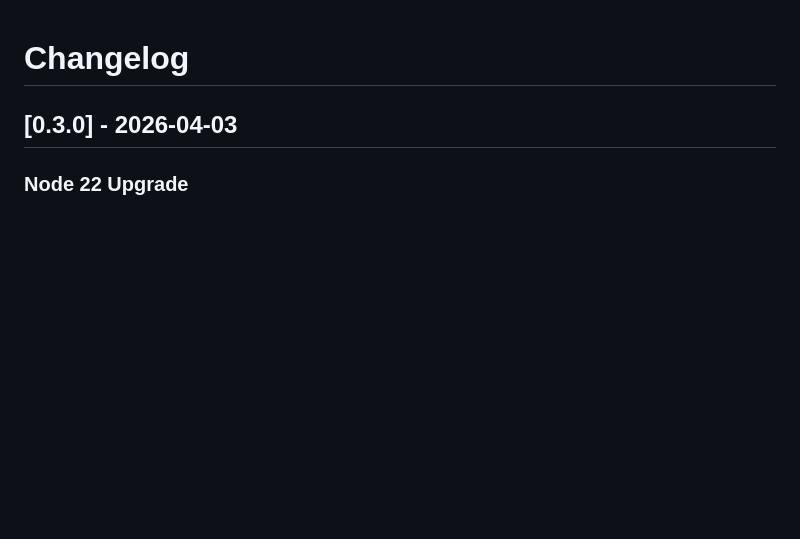
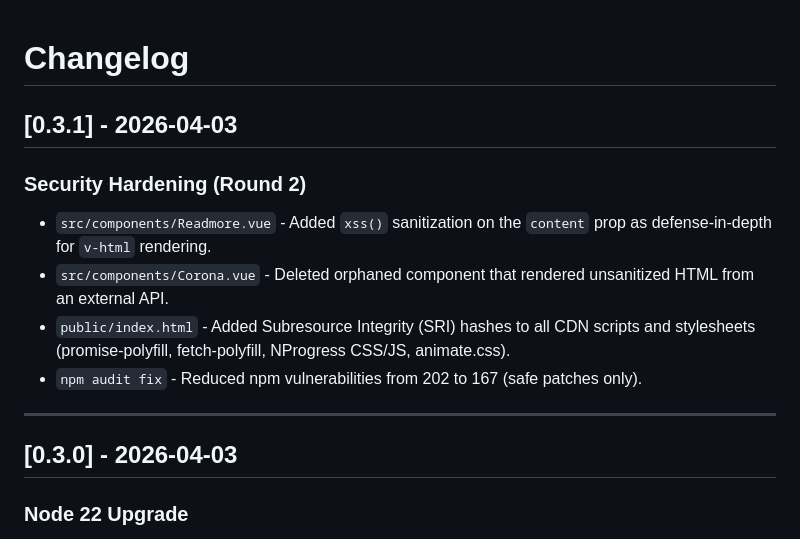
Before and after one commit to ICJIA/adult-redeploy-client-next, a Markdown page: CHANGELOG.md, the part around the change. GitHub-like rendering; blank space fills up the shorter version.

Commit message:
docs: update changelog for security hardening round 2

```diff
--- a/CHANGELOG.md
+++ b/CHANGELOG.md
@@ -1,4 +1,15 @@
 # Changelog
+
+## [0.3.1] - 2026-04-03
+
+### Security Hardening (Round 2)
+
+- `src/components/Readmore.vue` - Added `xss()` sanitization on the `content` prop as defense-in-depth for `v-html` rendering.
+- `src/components/Corona.vue` - Deleted orphaned component that rendered unsanitized HTML from an external API.
+- `public/index.html` - Added Subresource Integrity (SRI) hashes to all CDN scripts and stylesheets (promise-polyfill, fetch-polyfill, NProgress CSS/JS, animate.css).
+- `npm audit fix` - Reduced npm vulnerabilities from 202 to 167 (safe patches only).
+
+---
 
 ## [0.3.0] - 2026-04-03
 
```
